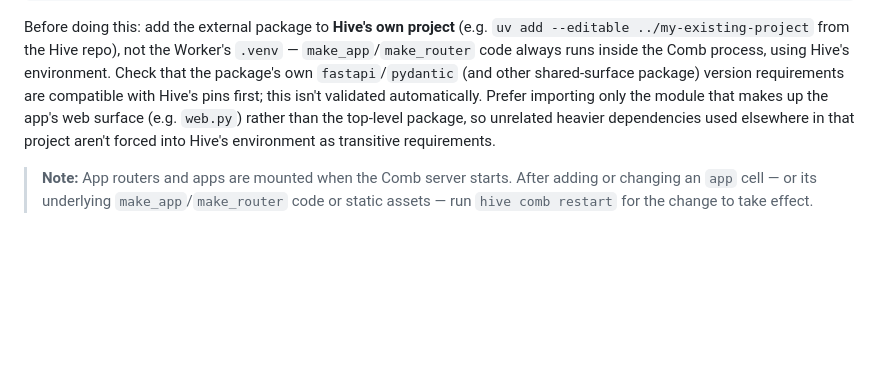
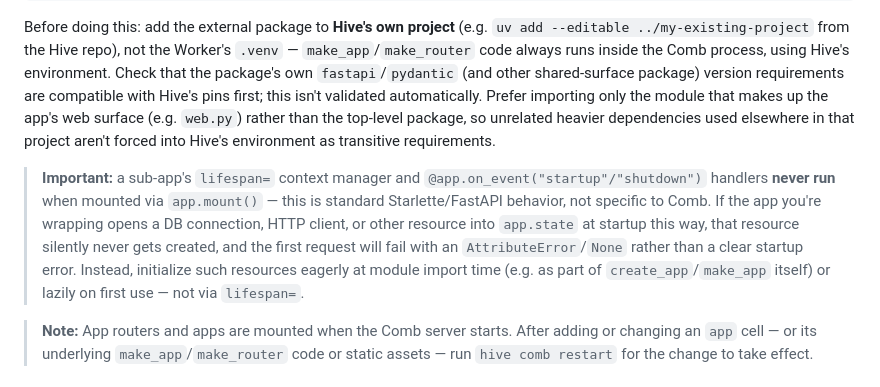
Before and after one commit to caeochoa/hive, a Markdown page: docs/dashboard/README.md, the part around the change. GitHub-like rendering; blank space fills up the shorter version.

```diff
--- a/docs/dashboard/README.md
+++ b/docs/dashboard/README.md
@@ -241,6 +241,8 @@ def make_app(worker_dir):
 
 Before doing this: add the external package to **Hive's own project** (e.g. `uv add --editable ../my-existing-project` from the Hive repo), not the Worker's `.venv` — `make_app`/`make_router` code always runs inside the Comb process, using Hive's environment. Check that the package's own `fastapi`/`pydantic` (and other shared-surface package) version requirements are compatible with Hive's pins first; this isn't validated automatically. Prefer importing only the module that makes up the app's web surface (e.g. `web.py`) rather than the top-level package, so unrelated heavier dependencies used elsewhere in that project aren't forced into Hive's environment as transitive requirements.
 
+> **Important:** a sub-app's `lifespan=` context manager and `@app.on_event("startup"/"shutdown")` handlers **never run** when mounted via `app.mount()` — this is standard Starlette/FastAPI behavior, not specific to Comb. If the app you're wrapping opens a DB connection, HTTP client, or other resource into `app.state` at startup this way, that resource silently never gets created, and the first request will fail with an `AttributeError`/`None` rather than a clear startup error. Instead, initialize such resources eagerly at module import time (e.g. as part of `create_app`/`make_app` itself) or lazily on first use — not via `lifespan=`.
+
 > **Note:** App routers and apps are mounted when the Comb server starts. After adding or changing an `app` cell — or its underlying `make_app`/`make_router` code or static assets — run `hive comb restart` for the change to take effect.
 
 ## Directory Source Behavior
```
Also changed, not shown: skills/setup-dashboard/SKILL.md (+1 -0 lines).
